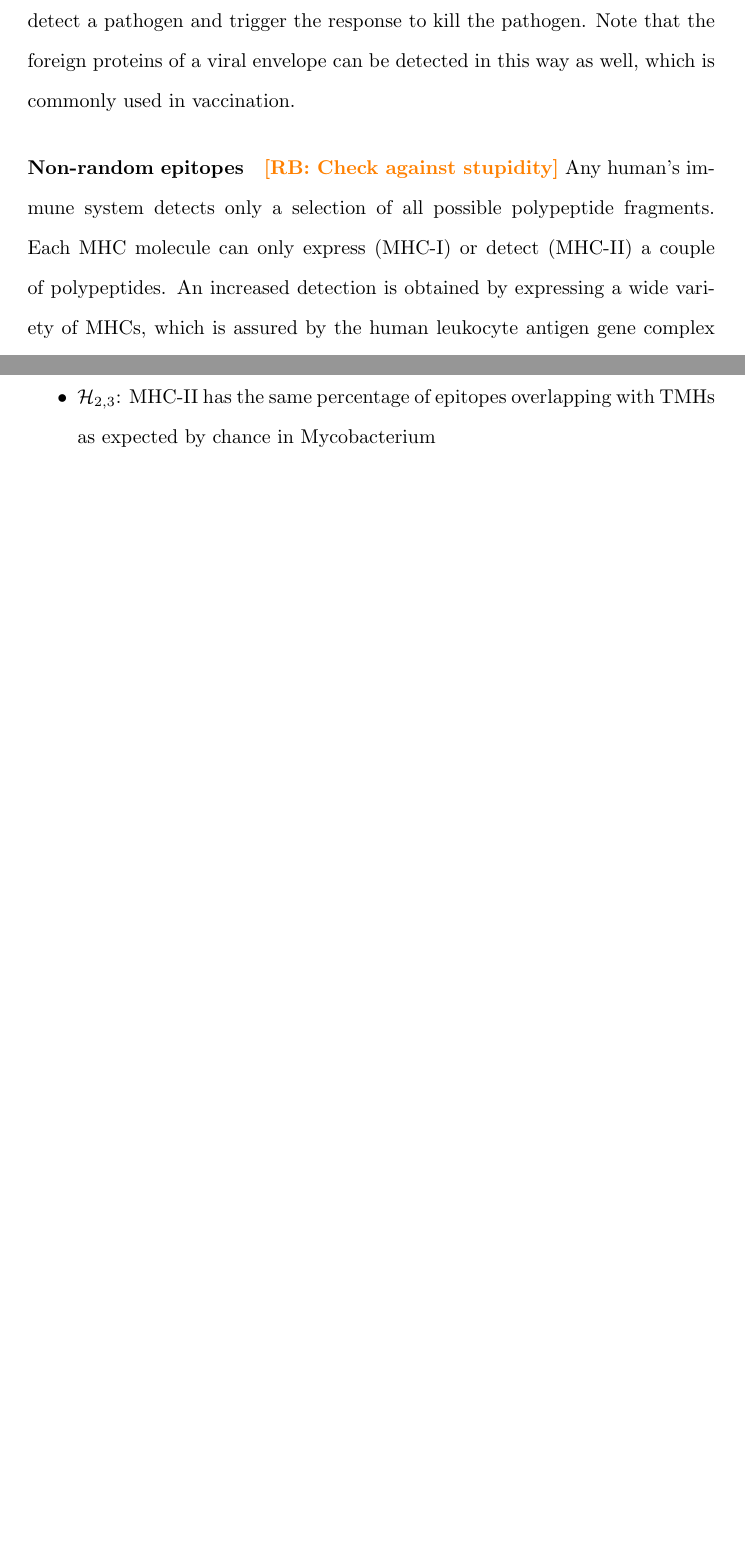
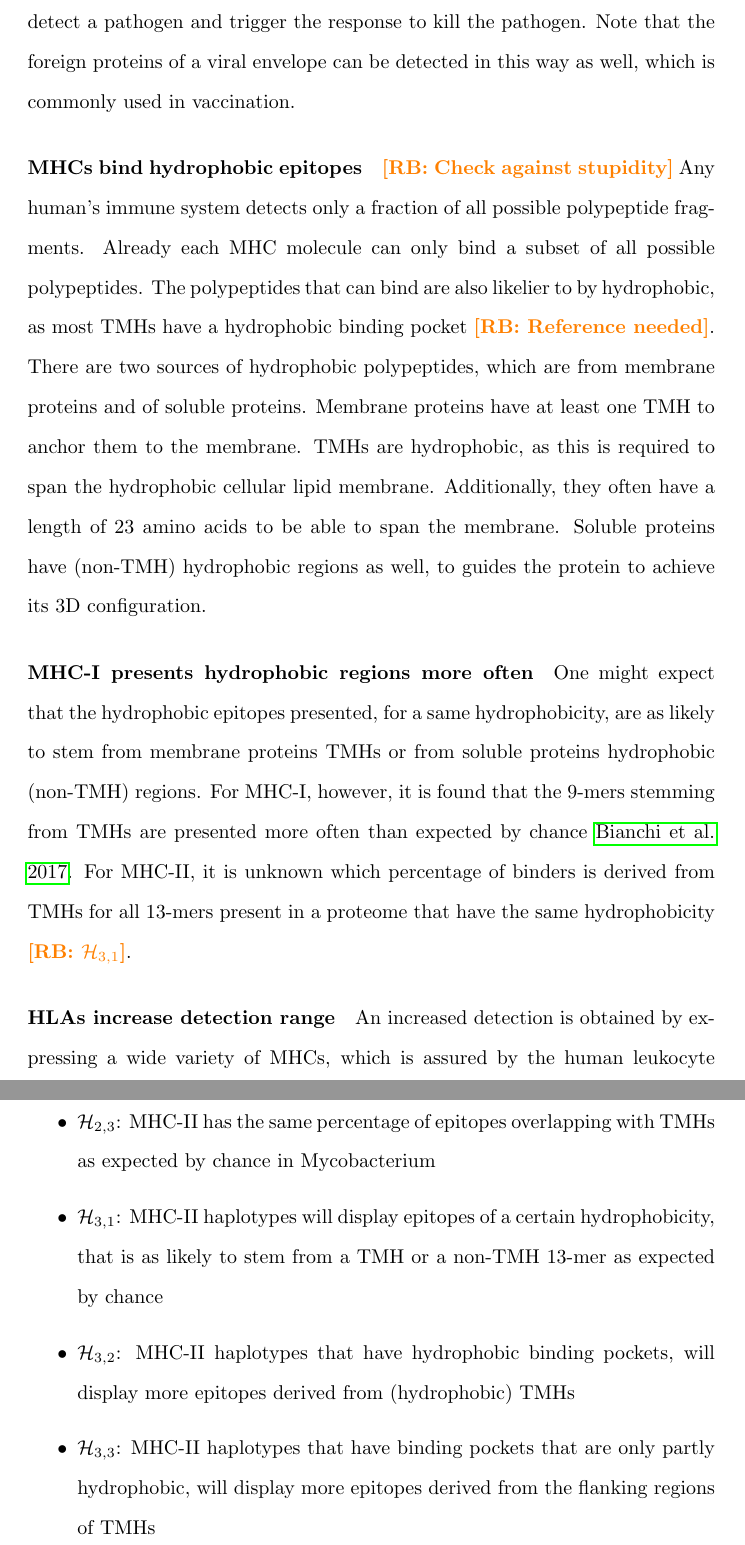
Before and after one commit to richelbilderbeek/bbbq_article, a LaTeX paper (article.tex): two parts of pages 3 and 5 of 15 before the commit and two parts of pages 3 and 6 of 16 after it, joined at a grey line, cut so that both start at the same text, the shorter picture padded with empty space. Compiled offline with pdfLaTeX; a missing bibliography style is replaced by a similar one.

Commit message:
Introduce new hypotheses regarding hydrophobicity

```diff
--- a/article.tex
+++ b/article.tex
@@ -150,12 +150,39 @@ which all express MHC-II, to detect a pathogen and trigger the response to
 kill the pathogen. Note that the foreign proteins of a viral envelope
 can be detected in this way as well, which is commonly used in vaccination.
 
-\paragraph{Non-random epitopes}
+\paragraph{MHCs bind hydrophobic epitopes}
 
 \richel{Check against stupidity}
-Any human's immune system detects only a selection of all possible
-polypeptide fragments. Each MHC molecule can only express (MHC-I)
-or detect (MHC-II) a couple of polypeptides. An increased detection
+Any human's immune system detects only a fraction of all possible
+polypeptide fragments.
+Already each MHC molecule can only bind a
+subset of all possible polypeptides.
+The polypeptides that can bind are also likelier to by hydrophobic,
+as most TMHs have a hydrophobic binding pocket \richel{Reference needed}.
+There are two sources of hydrophobic polypeptides, which are
+from membrane proteins and of soluble proteins.
+Membrane proteins have at least one TMH to anchor them to
+the membrane. TMHs are hydrophobic, as this is required to span the
+hydrophobic cellular lipid membrane. Additionally,
+they often have a length of 23 amino acids to be able to span
+the membrane.
+Soluble proteins have (non-TMH) hydrophobic regions as well,
+to guides the protein to achieve its 3D configuration.
+
+\paragraph{MHC-I presents hydrophobic regions more often}
+
+One might expect that the hydrophobic epitopes presented,
+for a same hydrophobicity, are as likely to stem from
+membrane proteins TMHs or from soluble proteins hydrophobic (non-TMH) regions.
+For MHC-I, however, it is found that the 9-mers stemming
+from TMHs are presented more often than expected by chance \cite{bianchi2017}.
+For MHC-II, it is unknown which percentage of binders
+is derived from TMHs for all 13-mers present in a proteome
+that have the same hydrophobicity \richel{$\mathcal{H}_{3,1}$}.
+
+\paragraph{HLAs increase detection range}
+
+An increased detection
 is obtained by expressing a wide variety of
 MHCs, which is assured by the human leukocyte antigen gene complex (HLA).
 However, a different HLA will result in a different variety of MHCs,
@@ -261,6 +288,15 @@ we use the proteomes of Mycobacterium. Mycobacterium is \richel{something}.
     with TMHs as expected by chance in COVID-19
   \item $\mathcal{H}_{2,3}$: MHC-II has the same percentage of epitopes overlapping
     with TMHs as expected by chance in Mycobacterium
-  \item $\mathcal{H}_{3,1}$: The TMHs of COVID-19
+  \item $\mathcal{H}_{3,1}$: MHC-II haplotypes will display epitopes
+    of a certain hydrophobicity, that is as likely to stem from
+    a TMH or a non-TMH 13-mer as expected by chance
+  \item $\mathcal{H}_{3,2}$: MHC-II haplotypes that have hydrophobic
+    binding pockets, will display more epitopes derived from (hydrophobic)
+    TMHs
+  \item $\mathcal{H}_{3,3}$: MHC-II haplotypes that have binding pockets
+    that are only partly hydrophobic, will display more epitopes derived
+    from the flanking regions of TMHs
+  \item $\mathcal{H}_{4,1}$: The TMHs of COVID-19
     have the same mutation rate
     as the cytosolic and extracellular parts of their transmembrane proteins
@@ -268,6 +304,9 @@ we use the proteomes of Mycobacterium. Mycobacterium is \richel{something}.
     have the same mutation rate
     as the cytosolic and extracellular parts of their transmembrane proteins
 \end{itemize}
+
+
+
 
 %%%%%%%%%%%%%%%%%%%%%%%%%%%%%%%%%%%%%%%%%%%%%%%%%%%%%%%%%%%%%%%%%%%%%%%%%%%%%%%%
 \section{Methods}
```
Also changed, not shown: article.bib (+11 -0 lines), fig_btb_1b.png (added), fig_btb_1c.png (added), article.tex (4 more changed lines).
